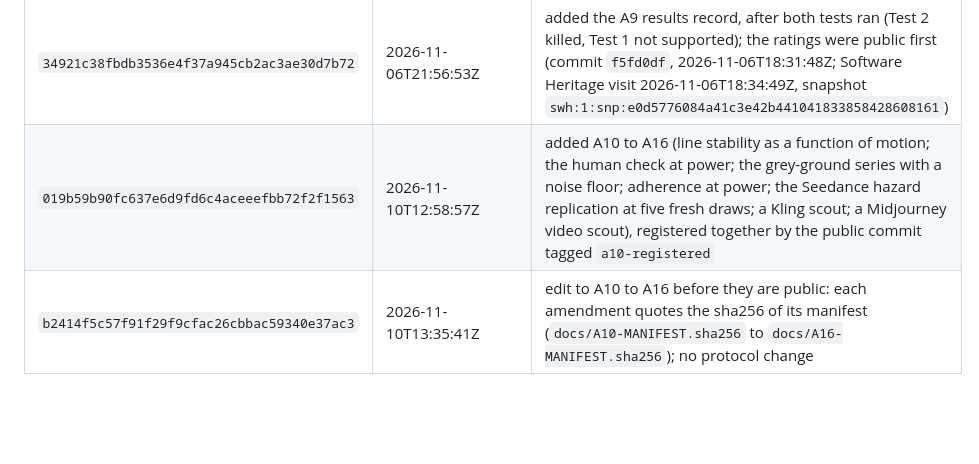
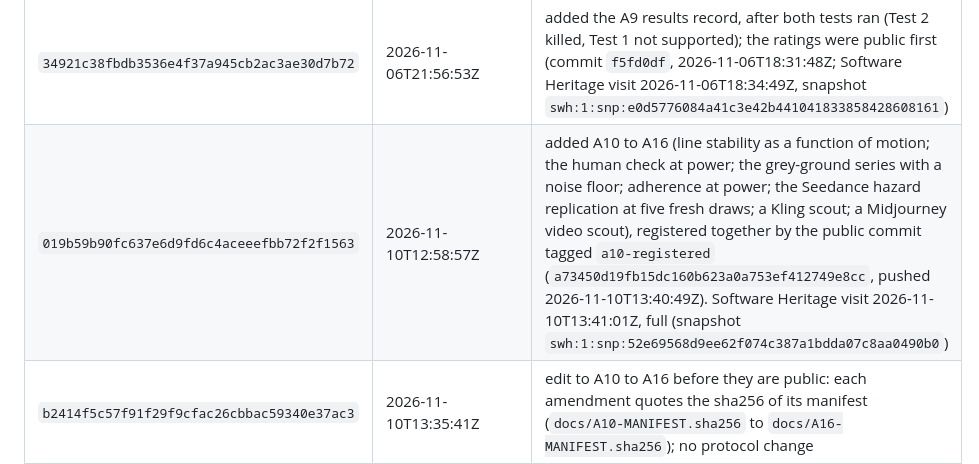
Before and after one commit to aaronlsmiles/stilldrawn, a Markdown page: docs/PROVENANCE.md, the part around the change. Rendered like a GitHub page; blank space fills up the shorter version.

```diff
--- a/docs/PROVENANCE.md
+++ b/docs/PROVENANCE.md
@@ -38,7 +38,7 @@ not reproduced.
 | `2d98dedf36a3f94521d48c8f1ddc9d166a02f870` | 2026-11-03T04:49:27Z | added A9 (exploratory follow-up: did each engine do the motion, and drift where nothing should move), with `docs/A9-MANIFEST.sha256`; registered by the public commit tagged `a9-registered`. Software Heritage visit 2026-11-03T06:06:55Z, full (snapshot `swh:1:snp:1431f5449301f32c5db264af54179524c3aa9d83`) |
 | `b6fdb3da01461ea8ec49233a4a6f3a0af4d97965` | 2026-11-03T05:22:08Z | edit to A9 before it is public: wording corrections in the approval record, the unsaved-data sentence, R7's declaration date and the kill rule's source, and A9.2 quotes the regenerated manifest's hash; no protocol change |
 | `34921c38fbdb3536e4f37a945cb2ac3ae30d7b72` | 2026-11-06T21:56:53Z | added the A9 results record, after both tests ran (Test 2 killed, Test 1 not supported); the ratings were public first (commit `f5fd0df`, 2026-11-06T18:31:48Z; Software Heritage visit 2026-11-06T18:34:49Z, snapshot `swh:1:snp:e0d5776084a41c3e42b441041833858428608161`) |
-| `019b59b90fc637e6d9fd6c4aceeefbb72f2f1563` | 2026-11-10T12:58:57Z | added A10 to A16 (line stability as a function of motion; the human check at power; the grey-ground series with a noise floor; adherence at power; the Seedance hazard replication at five fresh draws; a Kling scout; a Midjourney video scout), registered together by the public commit tagged `a10-registered` |
+| `019b59b90fc637e6d9fd6c4aceeefbb72f2f1563` | 2026-11-10T12:58:57Z | added A10 to A16 (line stability as a function of motion; the human check at power; the grey-ground series with a noise floor; adherence at power; the Seedance hazard replication at five fresh draws; a Kling scout; a Midjourney video scout), registered together by the public commit tagged `a10-registered` (`a73450d19fb15dc160b623a0a753ef412749e8cc`, pushed 2026-11-10T13:40:49Z). Software Heritage visit 2026-11-10T13:41:01Z, full (snapshot `swh:1:snp:52e69568d9ee62f074c387a1bdda07c8aa0490b0`) |
 | `b2414f5c57f91f29f9cfac26cbbac59340e37ac3` | 2026-11-10T13:35:41Z | edit to A10 to A16 before they are public: each amendment quotes the sha256 of its manifest (`docs/A10-MANIFEST.sha256` to `docs/A16-MANIFEST.sha256`); no protocol change |
 
 Two entries deserve a note. A1 was committed and then reworded 35 minutes later
```
Also changed, not shown: LEDGER.md (+46 -0 lines).
